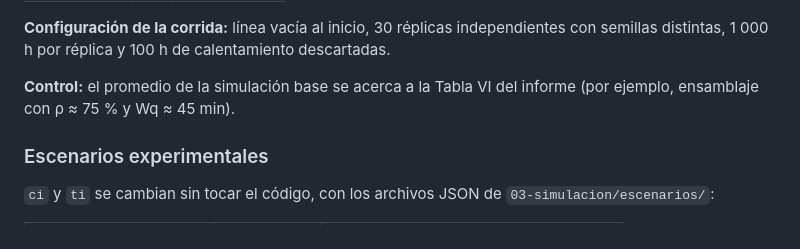
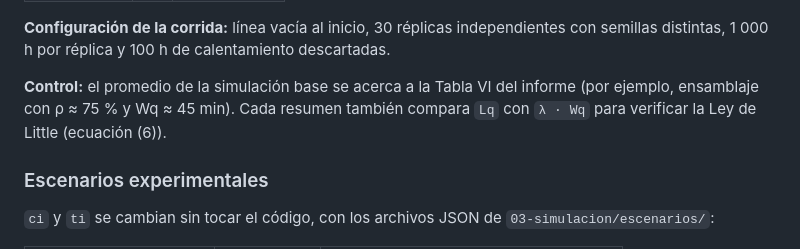
Before and after one commit to AlejandroTatum/simulacion-linea-muebles, a Markdown page: README.md, the part around one of its changes. Rendered like a GitHub page.

```diff
--- a/README.md
+++ b/README.md
@@ -80,7 +85,8 @@ sin límite y `ci` operarios que atienden una silla a la vez. Llegadas de Poisso
 semillas distintas, 1 000 h por réplica y 100 h de calentamiento descartadas.
 
 **Control:** el promedio de la simulación base se acerca a la Tabla VI del informe
-(por ejemplo, ensamblaje con ρ ≈ 75 % y Wq ≈ 45 min).
+(por ejemplo, ensamblaje con ρ ≈ 75 % y Wq ≈ 45 min). Cada resumen también compara
+`Lq` con `λ · Wq` para verificar la Ley de Little (ecuación (6)).
 
 ### Escenarios experimentales
 
```
Also changed, not shown: other parts of README.md (+27 -7 lines), 03-simulacion/README.md (+5 -2 lines), 03-simulacion/resultados-base.md (+2 -0 lines).
